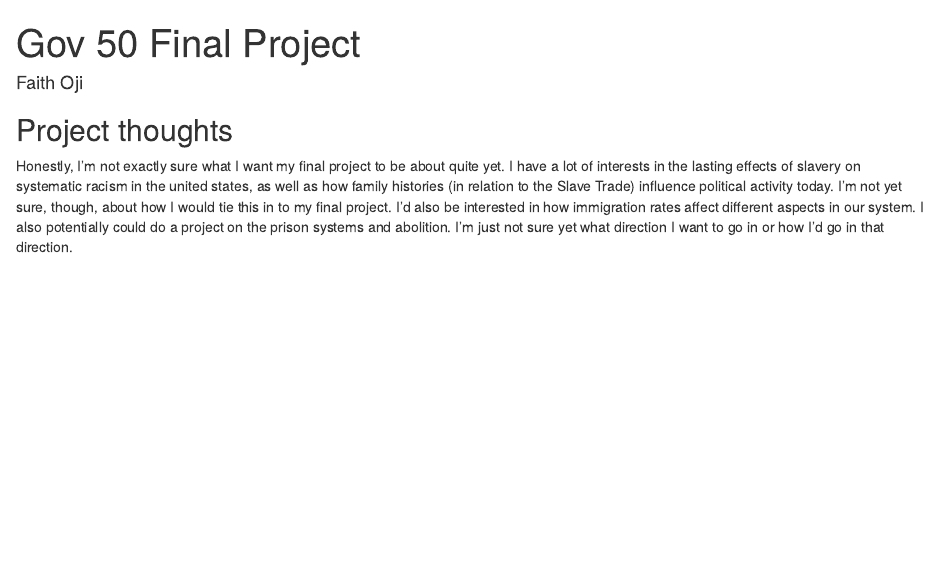
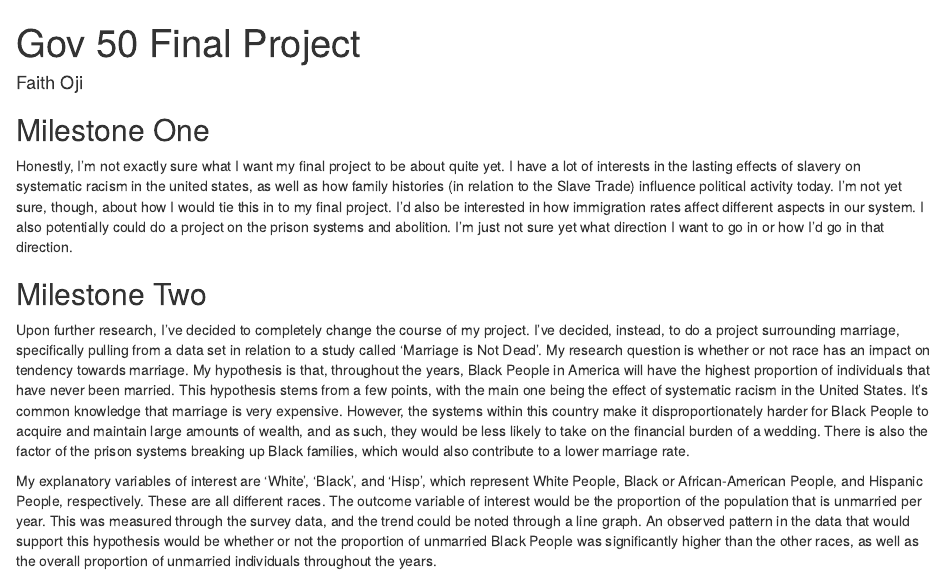
Before and after one commit to faithoji/gov50-finalproject, an R Markdown document (index.Rmd): the page in a window 1100 px wide, from its top. Rendered offline with R 4.5, knitr and Pandoc, with nearby package versions; drawn as R Markdown's standard HTML page in place of the format the file asks for.

Commit message:
milestone two

```diff
--- a/index.Rmd
+++ b/index.Rmd
@@ -9,6 +9,12 @@ output:
 
 
 
-## Project thoughts
+## Milestone One
 
 Honestly, I'm not exactly sure what I want my final project to be about quite yet. I have a lot of interests in the lasting effects of slavery on systematic racism in the united states, as well as how family histories (in relation to the Slave Trade) influence political activity today. I'm not yet sure, though, about how I would tie this in to my final project. I'd also be interested in how immigration rates affect different aspects in our system. I also potentially could do a project on the prison systems and abolition. I'm just not sure yet what direction I want to go in or how I'd go in that direction.
+
+## Milestone Two
+
+Upon further research, I've decided to completely change the course of my project. I've decided, instead, to do a project surrounding marriage, specifically pulling from a data set in relation to a study called 'Marriage is Not Dead'. My research question is whether or not race has an impact on tendency towards marriage. My hypothesis is that, throughout the years, Black People in America will have the highest proportion of individuals that have never been married. This hypothesis stems from a few points, with the main one being the effect of systematic racism in the United States. It's common knowledge that marriage is very expensive. However, the systems within this country make it disproportionately harder for Black People to acquire and maintain large amounts of wealth, and as such, they would be less likely to take on the financial burden of a wedding. There is also the factor of the prison systems breaking up Black families, which would also contribute to a lower marriage rate.
+
+My explanatory variables of interest are 'White', 'Black', and 'Hisp', which represent White People, Black or African-American People, and Hispanic People, respectively. These are all different races. The outcome variable of interest would be the proportion of the population that is unmarried per year. This was measured through the survey data, and the trend could be noted through a line graph. An observed pattern in the data that would support this hypothesis would be whether or not the proportion of unmarried Black People was significantly higher than the other races, as well as the overall proportion of unmarried individuals throughout the years.
```
Also changed, not shown: index.html.
